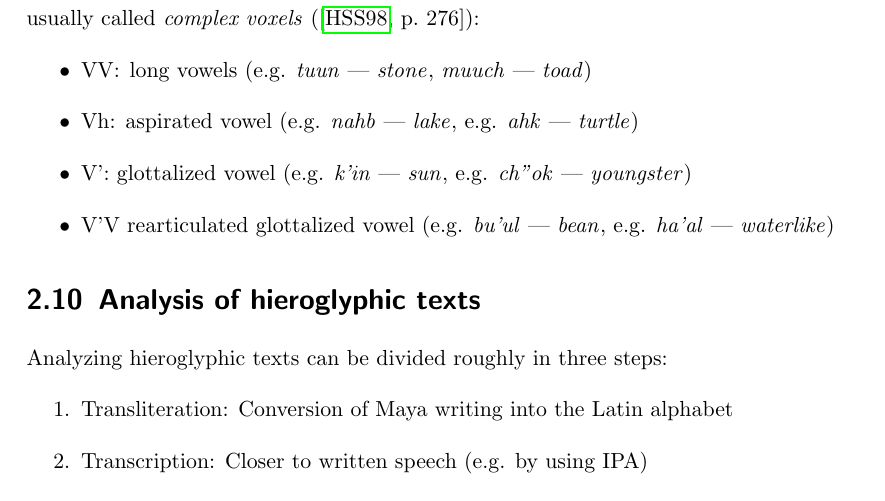
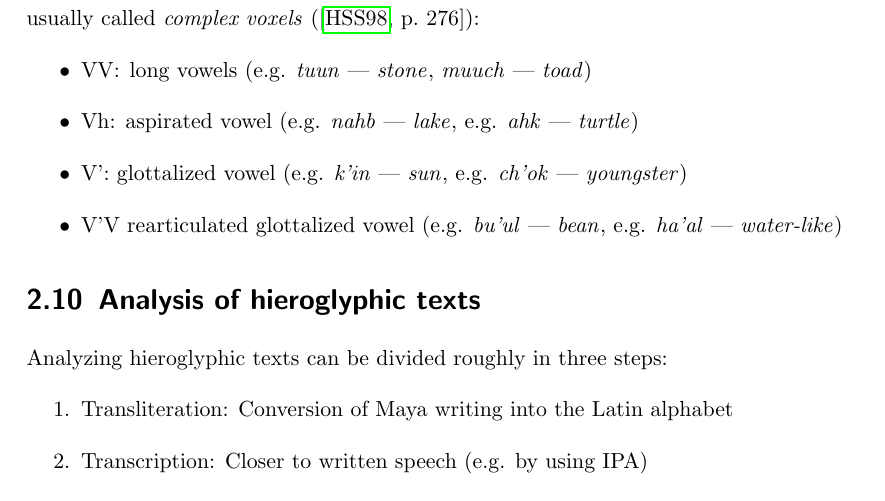
Before and after one commit to yax-lakam-tuun/maya-decipherment, a LaTeX thesis (main.tex, which reads terminology/terminology.tex): part of page 24 of 37, cut so that both start at the same text. Compiled offline with pdfLaTeX.

Commit message:
[29] use predefined glottal stop

```diff
--- a/terminology/terminology.tex
+++ b/terminology/terminology.tex
@@ -544,12 +544,11 @@ In Maya literature, configurations like VV, Vh, V', V'V are usually called \emph
           (e.g. \mayan{nahb} --- \english{lake}, e.g. \mayan{ahk} --- \english{turtle})
     \item V\glottalstop: glottalized vowel
           (e.g. \mayan{k\glottalstop{}in} --- \english{sun},
-           e.g. \mayan{ch'\glottalstop{}ok} --- \english{youngster})
+           e.g. \mayan{ch\glottalstop{}ok} --- \english{youngster})
     \item V\glottalstop{}V rearticulated glottalized vowel
           (e.g. \mayan{bu\glottalstop{}ul} --- \english{bean},
-           e.g. \mayan{ha\glottalstop{}al} --- \english{waterlike})
+           e.g. \mayan{ha\glottalstop{}al} --- \english{water-like})
 \end{itemize}
-% LTeX: enabled=true
 
 \section{Analysis of hieroglyphic texts}
 Analyzing hieroglyphic texts can be divided roughly in three steps:
```
Also changed, not shown: terminology/terminology.tex (8 more changed lines).
